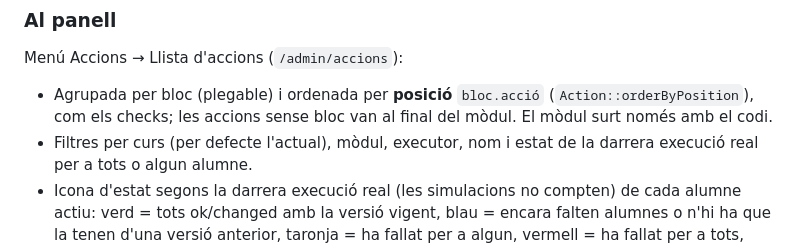
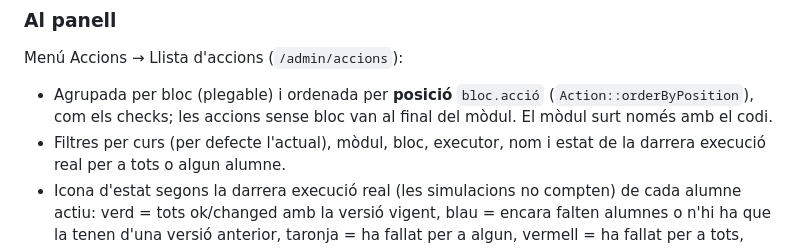
Before and after one commit to jaume-rsq/HeimdEye, a Markdown page: README.md, the part around the change. Drawn GitHub-style.

Commit message:
README: filtre de bloc a la llista d'accions
Co-Authored-By: Claude Opus 5.5 <noreply@anthropic.com>
Claude-Session: https://claude.ai/code/session_01GnuzM42p59t9M3TGKYr4h6

```diff
--- a/README.md
+++ b/README.md
@@ -622,7 +622,7 @@ Menú Accions → Llista d'accions (`/admin/accions`):
 
 - Agrupada per bloc (plegable) i ordenada per **posició** `bloc.acció` (`Action::orderByPosition`), com
   els checks; les accions sense bloc van al final del mòdul. El mòdul surt només amb el codi.
-- Filtres per curs (per defecte l'actual), mòdul, executor, nom i estat de la darrera execució
+- Filtres per curs (per defecte l'actual), mòdul, bloc, executor, nom i estat de la darrera execució
   real per a tots o algun alumne.
 - Icona d'estat segons la darrera execució real (les simulacions no compten) de cada alumne
   actiu: verd = tots ok/changed amb la versió vigent, blau = encara falten alumnes o n'hi ha
```
